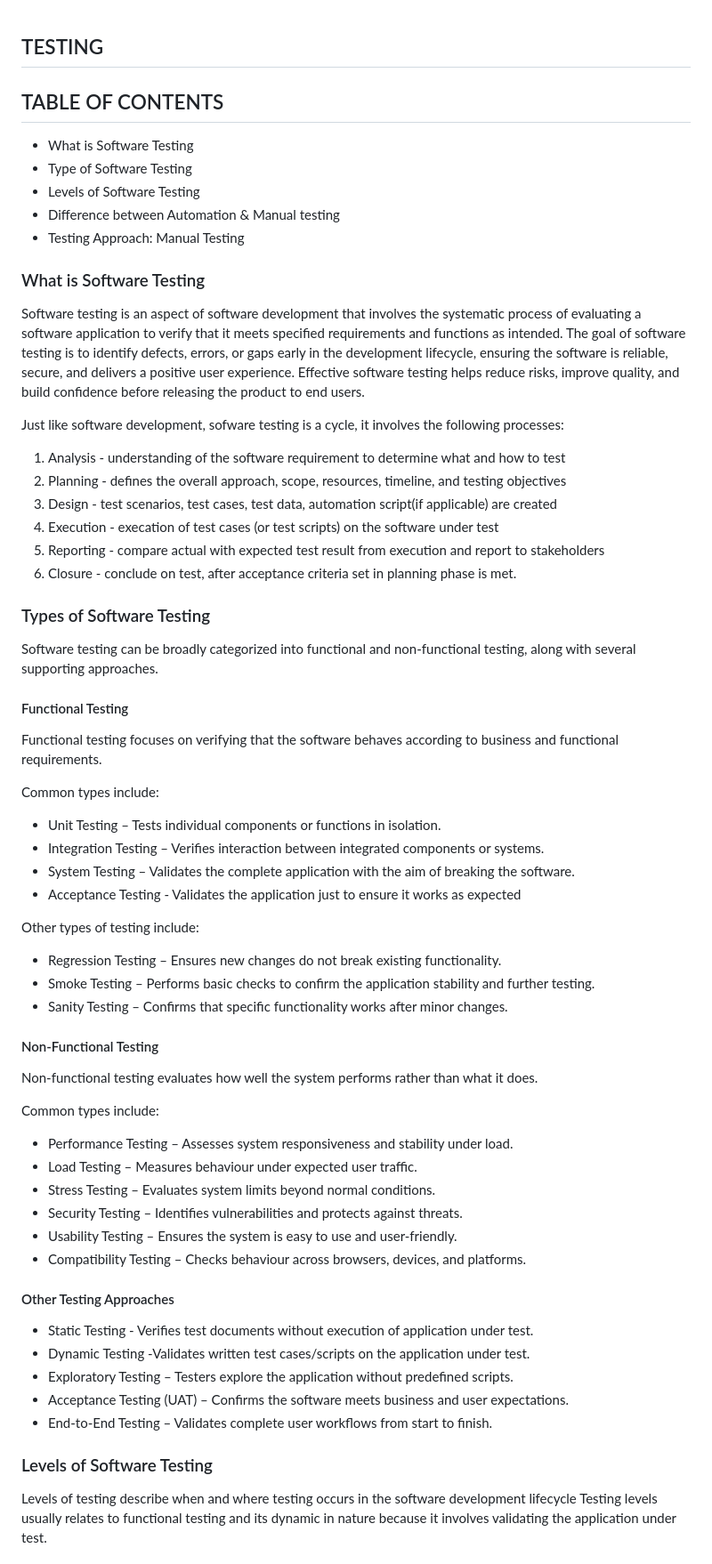
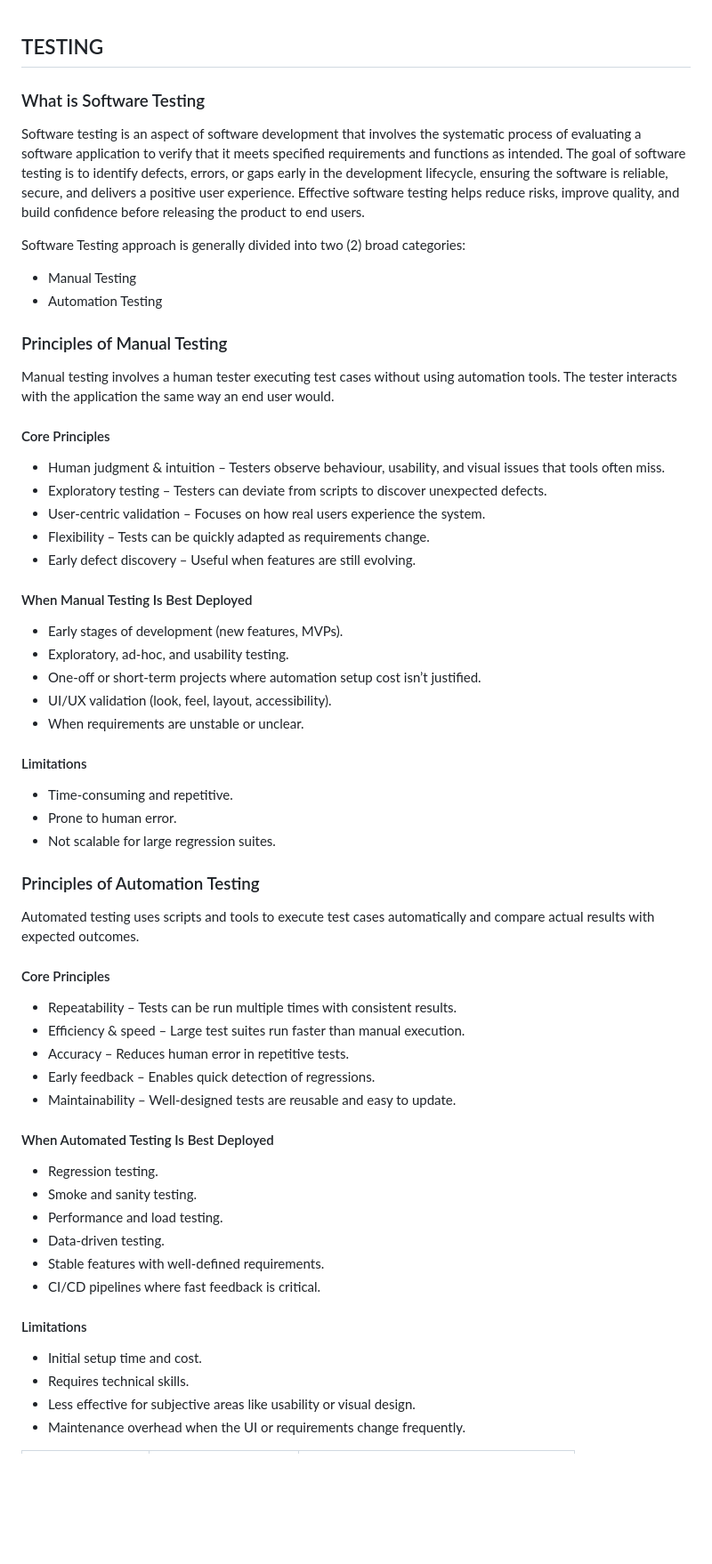
Before and after one commit to Ola-Olawoyin/budget-expense-tracker, a Markdown page: TESTING.md, the part around one of its changes. Shown at 89% size. Drawn GitHub-style; blank space fills up the shorter version.

Commit message:
refactor testing doc

```diff
--- a/TESTING.md
+++ b/TESTING.md
@@ -1,69 +1,65 @@
 ## TESTING
-
-## TABLE OF CONTENTS
-
-- What is Software Testing
-- Type of Software Testing
-- Levels of Software Testing
-- Difference between Automation & Manual testing
-- Testing Approach: Manual Testing
 
 ### What is Software Testing
 
 Software testing is an aspect of software development that involves the systematic process of evaluating a software application to verify that it meets specified requirements and functions as intended. The goal of software testing is to identify defects, errors, or gaps early in the development lifecycle, ensuring the software is reliable, secure, and delivers a positive user experience. Effective software testing helps reduce risks, improve quality, and build confidence before releasing the product to end users.
 
-Just like software development, sofware testing is a cycle, it involves the following processes:
+Software Testing approach is generally divided into two (2) broad categories:
 
-1. Analysis - understanding of the software requirement to determine what and how to test
-2. Planning - defines the overall approach, scope, resources, timeline, and testing objectives
-3. Design - test scenarios, test cases, test data, automation script(if applicable) are created
-4. Execution - execation of test cases (or test scripts) on the software under test
-5. Reporting - compare actual with expected test result from execution and report to stakeholders
-6. Closure - conclude on test, after acceptance criteria set in planning phase is met.
+- Manual Testing
+- Automation Testing
 
-### Types of Software Testing
+### Principles of Manual Testing
 
-Software testing can be broadly categorized into functional and non-functional testing, along with several supporting approaches.
+Manual testing involves a human tester executing test cases without using automation tools. The tester interacts with the application the same way an end user would.
 
-#### Functional Testing
+#### Core Principles
 
-Functional testing focuses on verifying that the software behaves according to business and functional requirements.
+- Human judgment & intuition – Testers observe behaviour, usability, and visual issues that tools often miss.
+- Exploratory testing – Testers can deviate from scripts to discover unexpected defects.
+- User-centric validation – Focuses on how real users experience the system.
+- Flexibility – Tests can be quickly adapted as requirements change.
+- Early defect discovery – Useful when features are still evolving.
 
-Common types include:
+#### When Manual Testing Is Best Deployed
 
-- Unit Testing – Tests individual components or functions in isolation.
-- Integration Testing – Verifies interaction between integrated components or systems.
-- System Testing – Validates the complete application with the aim of breaking the software.
-- Acceptance Testing - Validates the application just to ensure it works as expected
+- Early stages of development (new features, MVPs).
+- Exploratory, ad-hoc, and usability testing.
+- One-off or short-term projects where automation setup cost isn’t justified.
+- UI/UX validation (look, feel, layout, accessibility).
+- When requirements are unstable or unclear.
 
-Other types of testing include:
+#### Limitations
 
-- Regression Testing – Ensures new changes do not break existing functionality.
-- Smoke Testing – Performs basic checks to confirm the application stability and further testing.
-- Sanity Testing – Confirms that specific functionality works after minor changes.
+- Time-consuming and repetitive.
+- Prone to human error.
+- Not scalable for large regression suites.
 
-#### Non-Functional Testing
+### Principles of Automation Testing
 
-Non-functional testing evaluates how well the system performs rather than what it does.
+Automated testing uses scripts and tools to execute test cases automatically and compare actual results with expected outcomes.
 
-Common types include:
+#### Core Principles
 
-- Performance Testing – Assesses system responsiveness and stability under load.
-- Load Testing – Measures behaviour under expected user traffic.
-- Stress Testing – Evaluates system limits beyond normal conditions.
-- Security Testing – Identifies vulnerabilities and protects against threats.
-- Usability Testing – Ensures the system is easy to use and user-friendly.
-- Compatibility Testing – Checks behaviour across browsers, devices, and platforms.
+- Repeatability – Tests can be run multiple times with consistent results.
+- Efficiency & speed – Large test suites run faster than manual execution.
+- Accuracy – Reduces human error in repetitive tests.
+- Early feedback – Enables quick detection of regressions.
+- Maintainability – Well-designed tests are reusable and easy to update.
 
-#### Other Testing Approaches
+#### When Automated Testing Is Best Deployed
 
-- Static Testing - Verifies test documents without execution of application under test.
-- Dynamic Testing -Validates written test cases/scripts on the application under test.
-- Exploratory Testing – Testers explore the application without predefined scripts.
-- Acceptance Testing (UAT) – Confirms the software meets business and user expectations.
-- End-to-End Testing – Validates complete user workflows from start to finish.
+- Regression testing.
+- Smoke and sanity testing.
+- Performance and load testing.
+- Data-driven testing.
+- Stable features with well-defined requirements.
+- CI/CD pipelines where fast feedback is critical.
 
-### Levels of Software Testing
+#### Limitations
 
-Levels of testing describe when and where testing occurs in the software development lifecycle Testing levels usually relates to functional testing and its dynamic in nature because it involves validating the application under test.
+- Initial setup time and cost.
+- Requires technical skills.
+- Less effective for subjective areas like usability or visual design.
+- Maintenance overhead when the UI or requirements change frequently.
 
```
Also changed, not shown: other parts of TESTING.md (+10 -22 lines).
